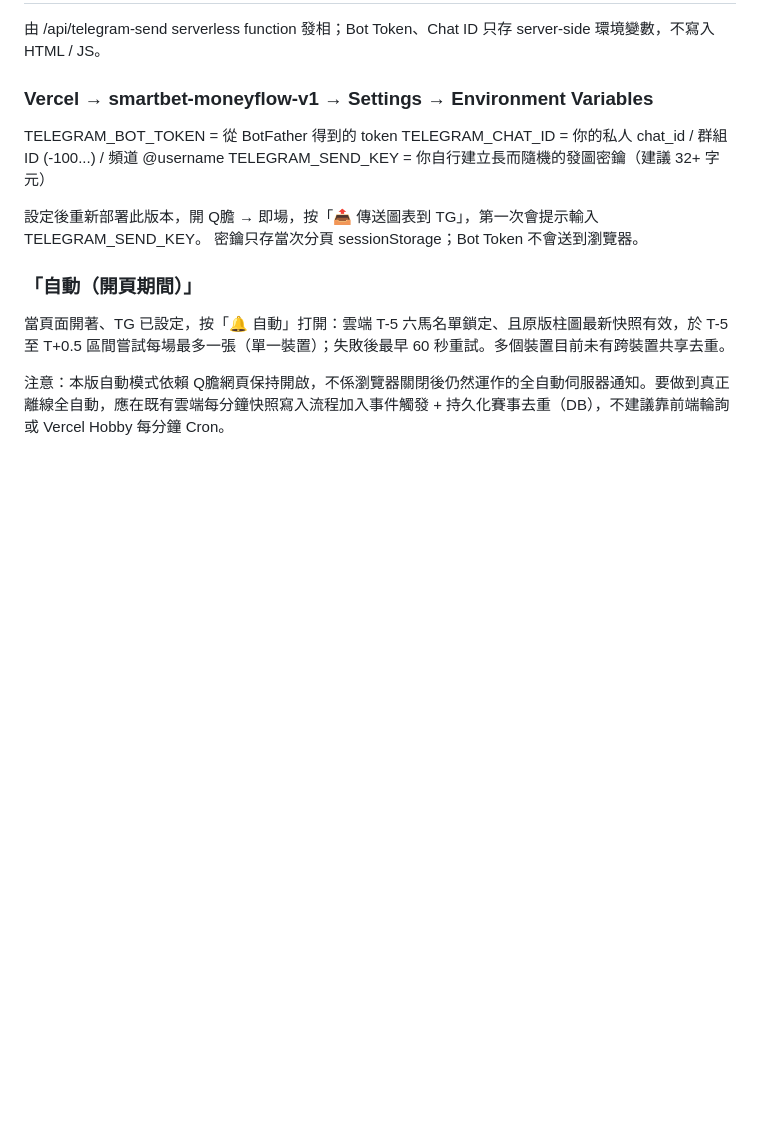
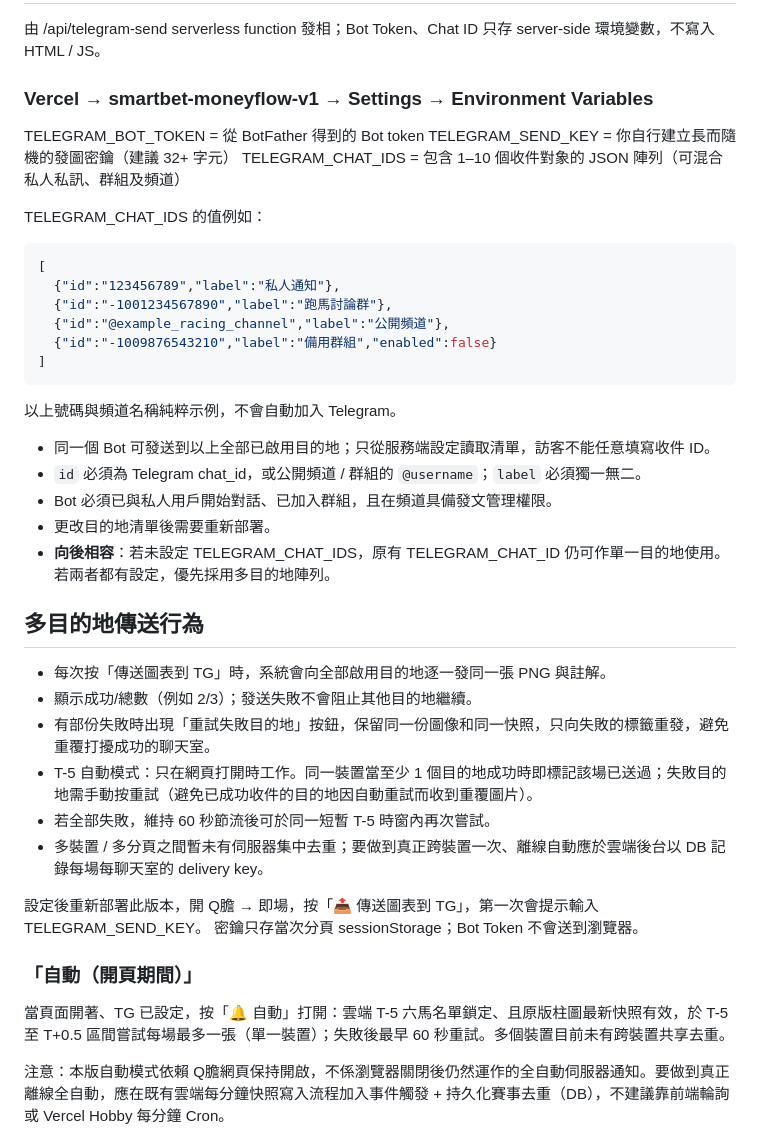
Before and after one commit to kwan0907/-, a Markdown page: SMARTBET_TG_OVERLAY_SETUP.md, the part around the change. Drawn GitHub-style; blank space fills up the shorter version.

Commit message:
docs: configure broadcast targets, bot permissions and partial-failure retry

````diff
--- a/SMARTBET_TG_OVERLAY_SETUP.md
+++ b/SMARTBET_TG_OVERLAY_SETUP.md
@@ -12,9 +12,33 @@
 由 /api/telegram-send serverless function 發相；Bot Token、Chat ID 只存 server-side 環境變數，不寫入 HTML / JS。
 
 ### Vercel → smartbet-moneyflow-v1 → Settings → Environment Variables
-TELEGRAM_BOT_TOKEN = 從 BotFather 得到的 token
-TELEGRAM_CHAT_ID = 你的私人 chat_id / 群組 ID (-100...) / 頻道 @username
+TELEGRAM_BOT_TOKEN = 從 BotFather 得到的 Bot token
 TELEGRAM_SEND_KEY = 你自行建立長而隨機的發圖密鑰（建議 32+ 字元）
+TELEGRAM_CHAT_IDS = 包含 1–10 個收件對象的 JSON 陣列（可混合私人私訊、群組及頻道）
+
+TELEGRAM_CHAT_IDS 的值例如：
+```json
+[
+  {"id":"123456789","label":"私人通知"},
+  {"id":"-1001234567890","label":"跑馬討論群"},
+  {"id":"@example_racing_channel","label":"公開頻道"},
+  {"id":"-1009876543210","label":"備用群組","enabled":false}
+]
+```
+以上號碼與頻道名稱純粹示例，不會自動加入 Telegram。
+- 同一個 Bot 可發送到以上全部已啟用目的地；只從服務端設定讀取清單，訪客不能任意填寫收件 ID。
+- `id` 必須為 Telegram chat_id，或公開頻道 / 群組的 `@username`；`label` 必須獨一無二。
+- Bot 必須已與私人用戶開始對話、已加入群組，且在頻道具備發文管理權限。
+- 更改目的地清單後需要重新部署。
+- **向後相容**：若未設定 TELEGRAM_CHAT_IDS，原有 TELEGRAM_CHAT_ID 仍可作單一目的地使用。若兩者都有設定，優先採用多目的地陣列。
+
+## 多目的地傳送行為
+- 每次按「傳送圖表到 TG」時，系統會向全部啟用目的地逐一發同一張 PNG 與註解。
+- 顯示成功/總數（例如 2/3）；發送失敗不會阻止其他目的地繼續。
+- 有部份失敗時出現「重試失敗目的地」按鈕，保留同一份圖像和同一快照，只向失敗的標籤重發，避免重覆打擾成功的聊天室。
+- T-5 自動模式：只在網頁打開時工作。同一裝置當至少 1 個目的地成功時即標記該場已送過；失敗目的地需手動按重試（避免已成功收件的目的地因自動重試而收到重覆圖片）。
+- 若全部失敗，維持 60 秒節流後可於同一短暫 T-5 時窗內再次嘗試。
+- 多裝置 / 多分頁之間暫未有伺服器集中去重；要做到真正跨裝置一次、離線自動應於雲端後台以 DB 記錄每場每聊天室的 delivery key。
 
 設定後重新部署此版本，開 Q膽 → 即場，按「📤 傳送圖表到 TG」，第一次會提示輸入 TELEGRAM_SEND_KEY。
 密鑰只存當次分頁 sessionStorage；Bot Token 不會送到瀏覽器。
````
